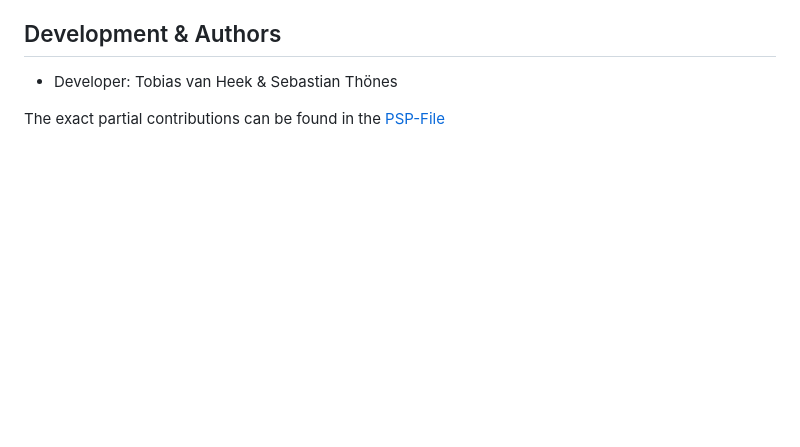
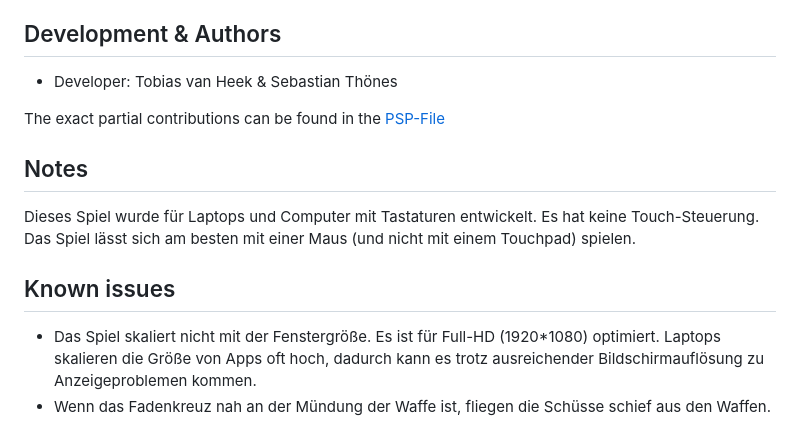
Before and after one commit to Tobamy/ZombieSlayer2D, a Markdown page: README.md, the part around the change. Drawn GitHub-style; blank space fills up the shorter version.

Commit message:
Notes und known issues zur Readme hinzugefügt

```diff
--- a/README.md
+++ b/README.md
@@ -60,6 +60,15 @@ Ein webbasierter, 2D, topdown Shooter mit zufällig generierter Map und einem en
 - Developer: Tobias van Heek & Sebastian Thönes
 
 The exact partial contributions can be found in the  [PSP-File](https://github.com/Tobamy/ZombieSlayer2D/blob/main/PSP%20V2%20mit%20Einteilung.png)
+
+## Notes
+
+Dieses Spiel wurde für Laptops und Computer mit Tastaturen entwickelt. Es hat keine Touch-Steuerung. Das Spiel lässt sich am besten mit einer Maus (und nicht mit einem Touchpad) spielen.
+
+## Known issues
+
+- Das Spiel skaliert nicht mit der Fenstergröße. Es ist für Full-HD (1920*1080) optimiert. Laptops skalieren die Größe von Apps oft hoch, dadurch kann es trotz ausreichender Bildschirmauflösung zu Anzeigeproblemen kommen.
+- Wenn das Fadenkreuz nah an der Mündung der Waffe ist, fliegen die Schüsse schief aus den Waffen.
 
 
 
```
